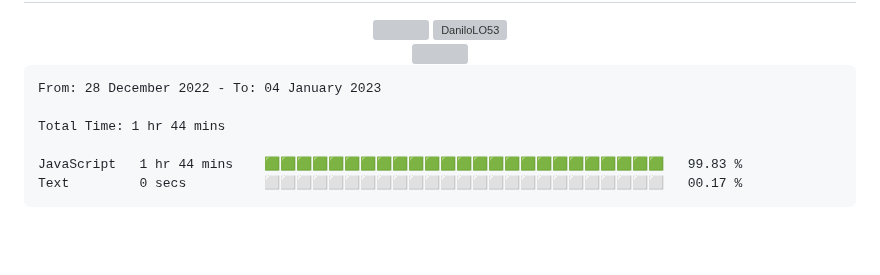
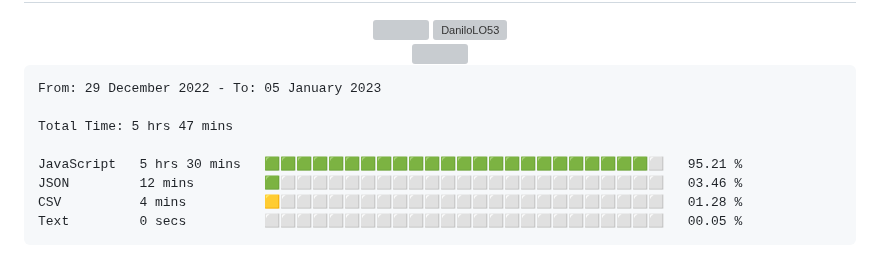
Before and after one commit to DaniloLO53/DaniloLO53, a Markdown page: README.md, the part around the change. GitHub-like rendering; blank space fills up the shorter version; grey boxes are pictures that could not be loaded.

Commit message:
Updated waka-readme graph with new metrics

````diff
--- a/README.md
+++ b/README.md
@@ -89,12 +89,14 @@
 <!--START_SECTION:waka-->
 
 ```text
-From: 28 December 2022 - To: 04 January 2023
+From: 29 December 2022 - To: 05 January 2023
 
-Total Time: 1 hr 44 mins
+Total Time: 5 hrs 47 mins
 
-JavaScript   1 hr 44 mins    🟩🟩🟩🟩🟩🟩🟩🟩🟩🟩🟩🟩🟩🟩🟩🟩🟩🟩🟩🟩🟩🟩🟩🟩🟩   99.83 %
-Text         0 secs          ⬜⬜⬜⬜⬜⬜⬜⬜⬜⬜⬜⬜⬜⬜⬜⬜⬜⬜⬜⬜⬜⬜⬜⬜⬜   00.17 %
+JavaScript   5 hrs 30 mins   🟩🟩🟩🟩🟩🟩🟩🟩🟩🟩🟩🟩🟩🟩🟩🟩🟩🟩🟩🟩🟩🟩🟩🟩⬜   95.21 %
+JSON         12 mins         🟩⬜⬜⬜⬜⬜⬜⬜⬜⬜⬜⬜⬜⬜⬜⬜⬜⬜⬜⬜⬜⬜⬜⬜⬜   03.46 %
+CSV          4 mins          🟨⬜⬜⬜⬜⬜⬜⬜⬜⬜⬜⬜⬜⬜⬜⬜⬜⬜⬜⬜⬜⬜⬜⬜⬜   01.28 %
+Text         0 secs          ⬜⬜⬜⬜⬜⬜⬜⬜⬜⬜⬜⬜⬜⬜⬜⬜⬜⬜⬜⬜⬜⬜⬜⬜⬜   00.05 %
 ```
 
 <!--END_SECTION:waka-->
````
